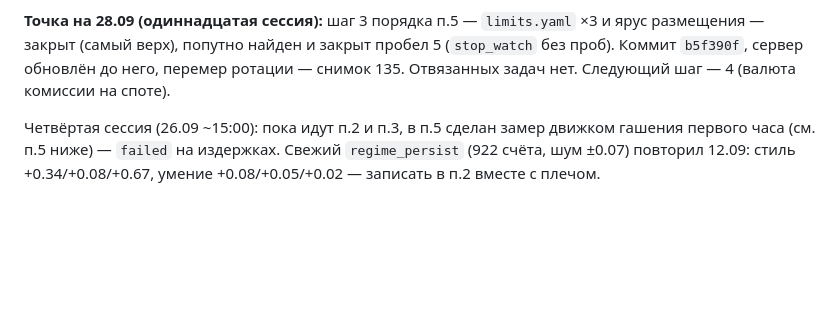
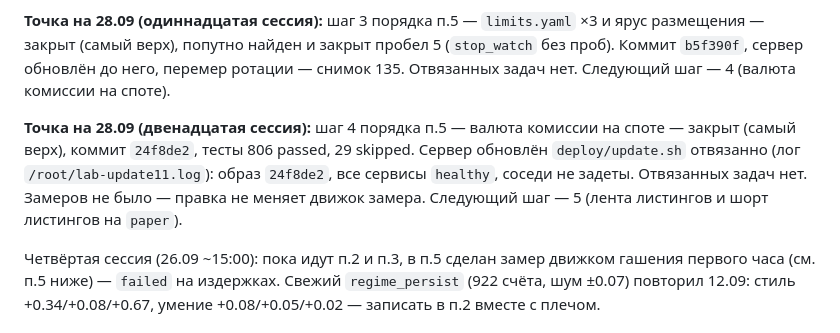
Before and after one commit to Aleksandr-Sit/crypto-trading-lab, a Markdown page: docs/research/traders-plan.md, the part around the change. GitHub-like rendering; blank space fills up the shorter version.

Commit message:
План трейдеров: шаг 4 сделан, сервер на 24f8de2, следующий — лента листингов
Co-Authored-By: Claude Opus 5.5 <noreply@anthropic.com>

```diff
--- a/docs/research/traders-plan.md
+++ b/docs/research/traders-plan.md
@@ -329,6 +329,12 @@ ssh vps-trader 'tail -30 /root/traders.log; echo; tail -60 /root/crowd.log'
 Коммит `b5f390f`, сервер обновлён до него, перемер ротации — снимок 135. Отвязанных задач
 нет. Следующий шаг — 4 (валюта комиссии на споте).
 
+**Точка на 28.09 (двенадцатая сессия):** шаг 4 порядка п.5 — валюта комиссии на споте —
+закрыт (самый верх), коммит `24f8de2`, тесты 806 passed, 29 skipped. Сервер обновлён
+`deploy/update.sh` отвязанно (лог `/root/lab-update11.log`): образ `24f8de2`, все сервисы
+`healthy`, соседи не задеты. Отвязанных задач нет. Замеров не было — правка не меняет
+движок замера. Следующий шаг — 5 (лента листингов и шорт листингов на `paper`).
+
 Четвёртая сессия (26.09 ~15:00): пока идут п.2 и п.3, в п.5 сделан замер движком гашения
 первого часа (см. п.5 ниже) — `failed` на издержках. Свежий `regime_persist` (922 счёта,
 шум ±0.07) повторил 12.09: стиль +0.34/+0.08/+0.67, умение +0.08/+0.05/+0.02 — записать
```
